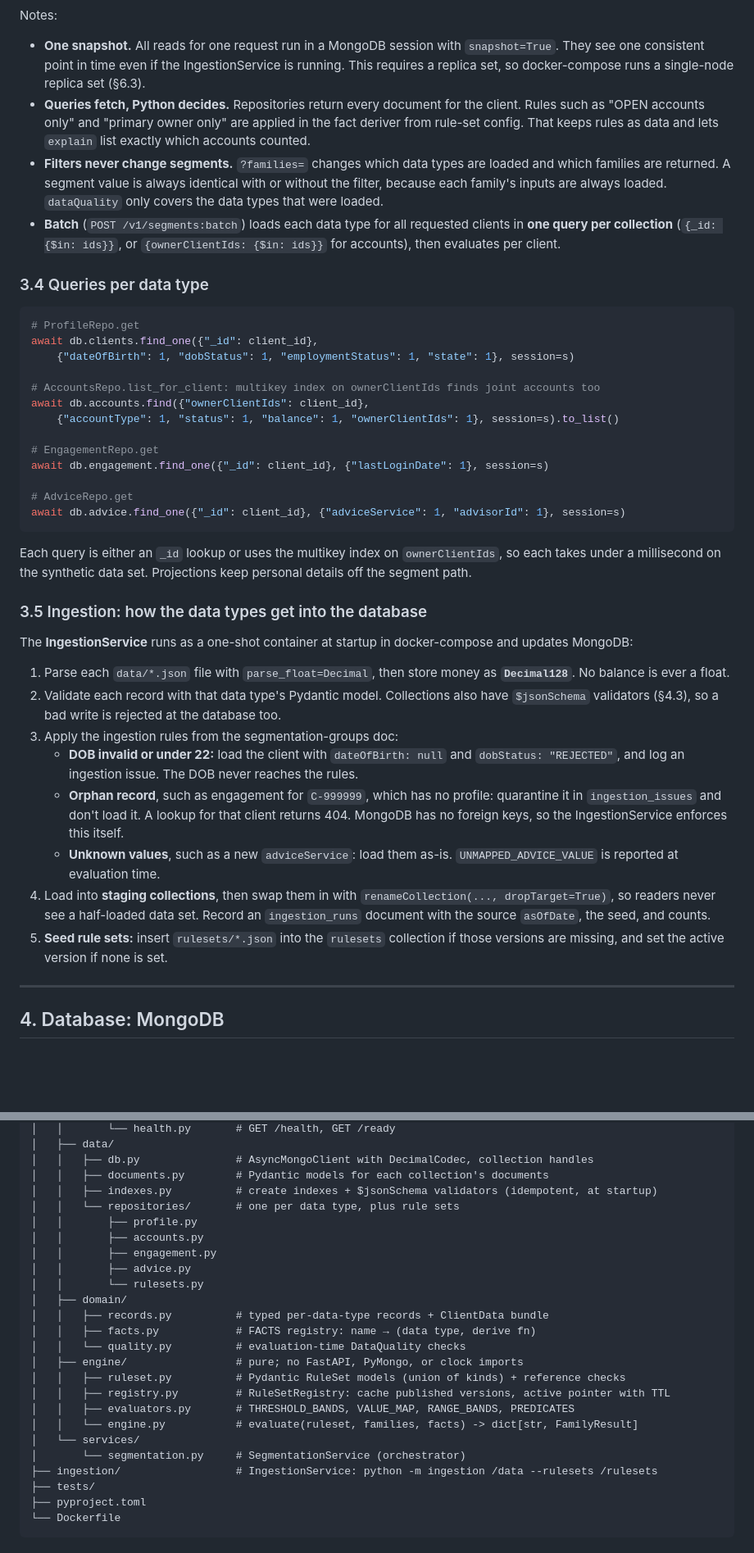
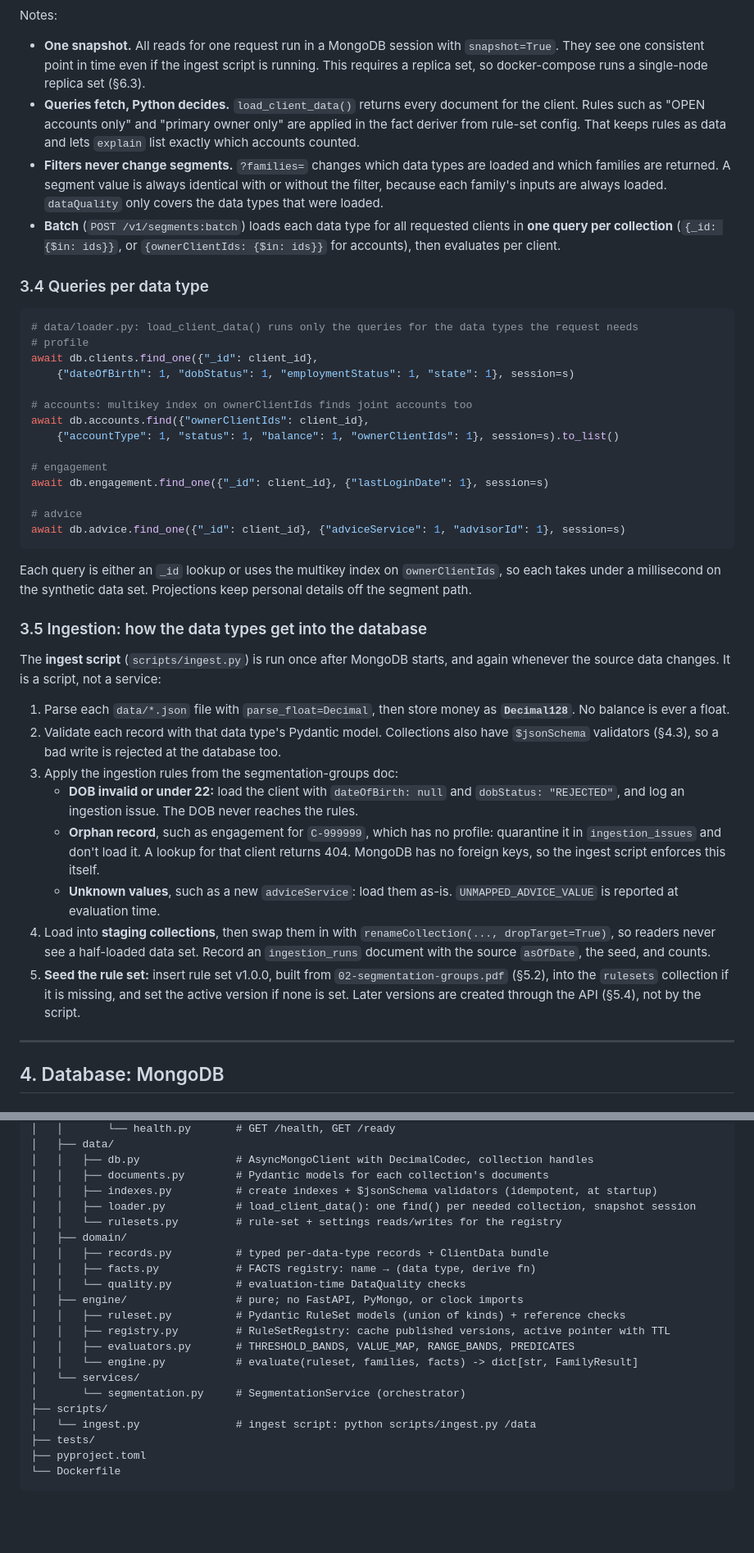
Before and after one commit to JustinGarvida/vanguard-css, a Markdown page: docs/03-service-design.md, 2 parts joined by grey strips. Shown at 82% size. Rendered like a GitHub page; blank space fills up the shorter version.

````diff
--- a/docs/03-service-design.md
+++ b/docs/03-service-design.md
@@ -202,26 +211,27 @@ sequenceDiagram
 
 Notes:
 
-- **One snapshot.** All reads for one request run in a MongoDB session with `snapshot=True`. They see one consistent point in time even if the IngestionService is running. This requires a replica set, so docker-compose runs a single-node replica set (§6.3).
-- **Queries fetch, Python decides.** Repositories return every document for the client. Rules such as "OPEN accounts only" and "primary owner only" are applied in the fact deriver from rule-set config. That keeps rules as data and lets `explain` list exactly which accounts counted.
+- **One snapshot.** All reads for one request run in a MongoDB session with `snapshot=True`. They see one consistent point in time even if the ingest script is running. This requires a replica set, so docker-compose runs a single-node replica set (§6.3).
+- **Queries fetch, Python decides.** `load_client_data()` returns every document for the client. Rules such as "OPEN accounts only" and "primary owner only" are applied in the fact deriver from rule-set config. That keeps rules as data and lets `explain` list exactly which accounts counted.
 - **Filters never change segments.** `?families=` changes which data types are loaded and which families are returned. A segment value is always identical with or without the filter, because each family's inputs are always loaded. `dataQuality` only covers the data types that were loaded.
 - **Batch** (`POST /v1/segments:batch`) loads each data type for all requested clients in **one query per collection** (`{_id: {$in: ids}}`, or `{ownerClientIds: {$in: ids}}` for accounts), then evaluates per client.
 
 ### 3.4 Queries per data type
 
 ```python
-# ProfileRepo.get
+# data/loader.py: load_client_data() runs only the queries for the data types the request needs
+# profile
 await db.clients.find_one({"_id": client_id},
     {"dateOfBirth": 1, "dobStatus": 1, "employmentStatus": 1, "state": 1}, session=s)
 
-# AccountsRepo.list_for_client: multikey index on ownerClientIds finds joint accounts too
+# accounts: multikey index on ownerClientIds finds joint accounts too
 await db.accounts.find({"ownerClientIds": client_id},
     {"accountType": 1, "status": 1, "balance": 1, "ownerClientIds": 1}, session=s).to_list()
 
-# EngagementRepo.get
+# engagement
 await db.engagement.find_one({"_id": client_id}, {"lastLoginDate": 1}, session=s)
 
-# AdviceRepo.get
+# advice
 await db.advice.find_one({"_id": client_id}, {"adviceService": 1, "advisorId": 1}, session=s)
 ```
 
@@ -229,16 +239,16 @@ Each query is either an `_id` lookup or uses the multikey index on `ownerClientI
 
 ### 3.5 Ingestion: how the data types get into the database
 
-The **IngestionService** runs as a one-shot container at startup in docker-compose and updates MongoDB:
+The **ingest script** (`scripts/ingest.py`) is run once after MongoDB starts, and again whenever the source data changes. It is a script, not a service:
 
 1. Parse each `data/*.json` file with `parse_float=Decimal`, then store money as **`Decimal128`**. No balance is ever a float.
 2. Validate each record with that data type's Pydantic model. Collections also have `$jsonSchema` validators (§4.3), so a bad write is rejected at the database too.
 3. Apply the ingestion rules from the segmentation-groups doc:
    - **DOB invalid or under 22:** load the client with `dateOfBirth: null` and `dobStatus: "REJECTED"`, and log an ingestion issue. The DOB never reaches the rules.
-   - **Orphan record**, such as engagement for `C-999999`, which has no profile: quarantine it in `ingestion_issues` and don't load it. A lookup for that client returns 404. MongoDB has no foreign keys, so the IngestionService enforces this itself.
+   - **Orphan record**, such as engagement for `C-999999`, which has no profile: quarantine it in `ingestion_issues` and don't load it. A lookup for that client returns 404. MongoDB has no foreign keys, so the ingest script enforces this itself.
    - **Unknown values**, such as a new `adviceService`: load them as-is. `UNMAPPED_ADVICE_VALUE` is reported at evaluation time.
 4. Load into **staging collections**, then swap them in with `renameCollection(..., dropTarget=True)`, so readers never see a half-loaded data set. Record an `ingestion_runs` document with the source `asOfDate`, the seed, and counts.
-5. **Seed rule sets:** insert `rulesets/*.json` into the `rulesets` collection if those versions are missing, and set the active version if none is set.
+5. **Seed the rule set:** insert rule set v1.0.0, built from `02-segmentation-groups.pdf` (§5.2), into the `rulesets` collection if it is missing, and set the active version if none is set. Later versions are created through the API (§5.4), not by the script.
 
 ---
 
@@ -515,12 +525,8 @@ services/segmentation/
 │   │   ├── db.py               # AsyncMongoClient with DecimalCodec, collection handles
 │   │   ├── documents.py        # Pydantic models for each collection's documents
 │   │   ├── indexes.py          # create indexes + $jsonSchema validators (idempotent, at startup)
-│   │   └── repositories/       # one per data type, plus rule sets
-│   │       ├── profile.py
-│   │       ├── accounts.py
-│   │       ├── engagement.py
-│   │       ├── advice.py
-│   │       └── rulesets.py
+│   │   ├── loader.py           # load_client_data(): one find() per needed collection, snapshot session
+│   │   └── rulesets.py         # rule-set + settings reads/writes for the registry
 │   ├── domain/
 │   │   ├── records.py          # typed per-data-type records + ClientData bundle
 │   │   ├── facts.py            # FACTS registry: name → (data type, derive fn)
@@ -532,7 +538,8 @@ services/segmentation/
 │   │   └── engine.py           # evaluate(ruleset, families, facts) -> dict[str, FamilyResult]
 │   └── services/
 │       └── segmentation.py     # SegmentationService (orchestrator)
-├── ingestion/                  # IngestionService: python -m ingestion /data --rulesets /rulesets
+├── scripts/
+│   └── ingest.py               # ingest script: python scripts/ingest.py /data
 ├── tests/
 ├── pyproject.toml
 └── Dockerfile
````
Also changed, not shown: other parts of docs/03-service-design.md (+88 -70 lines), docs/images/fastapi-build.png (added), 4 other files.
